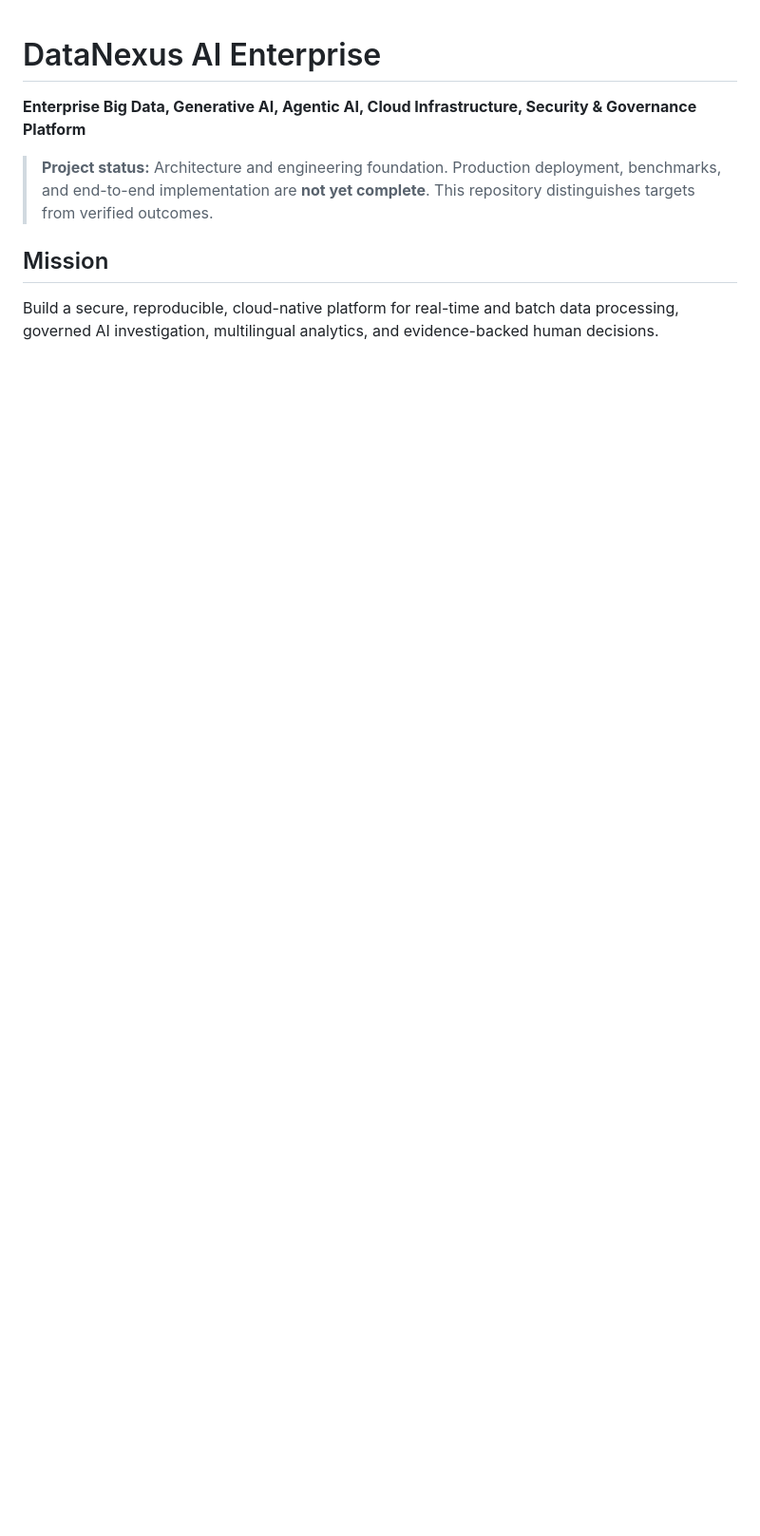
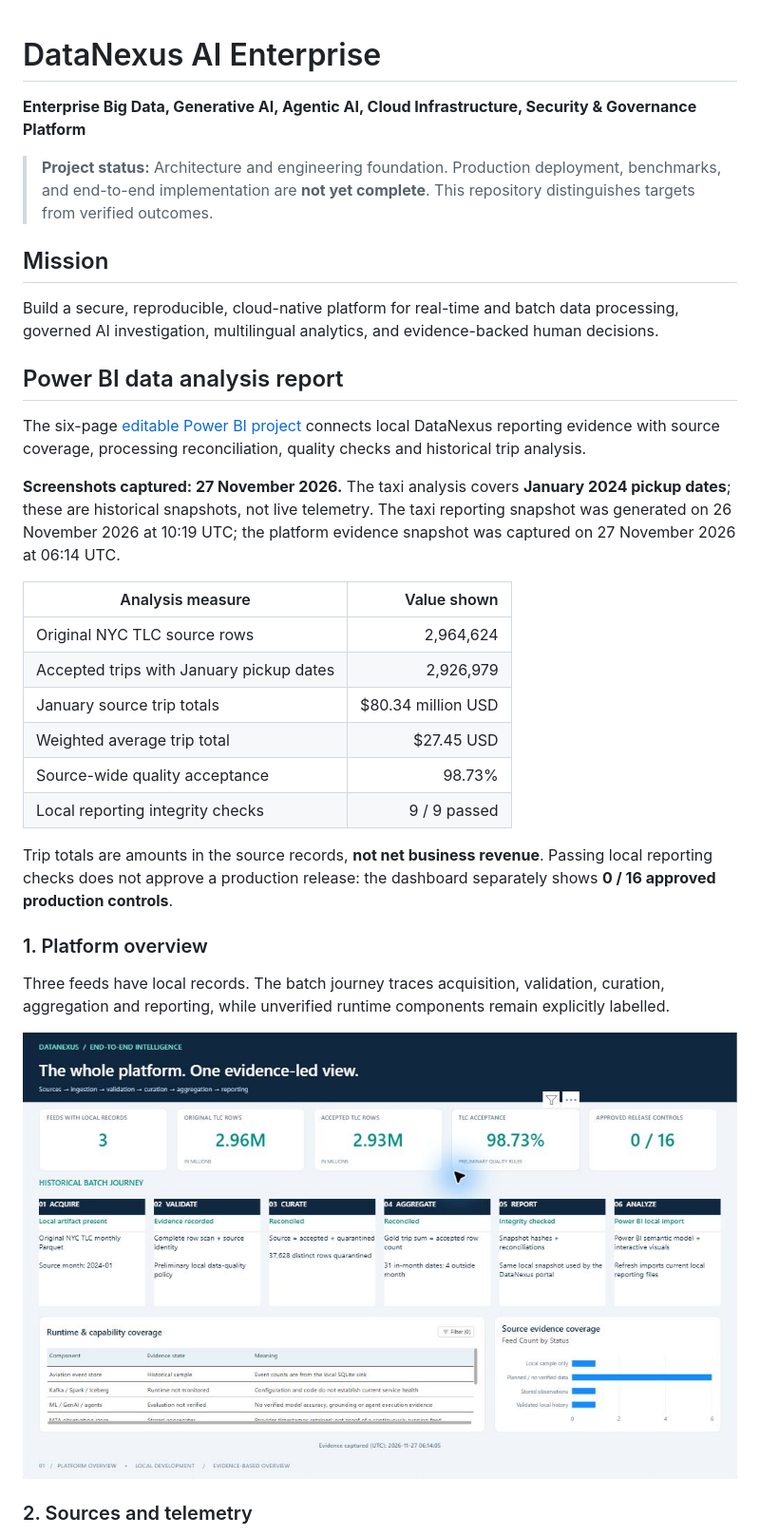
Before and after one commit to shah-hussain-bangash/DataNexus-AI-Enterprise, a Markdown page: README.md, the part around one of its changes. Shown at 95% size. GitHub-like rendering; pictures changed too: docs/assets/powerbi/01-platform-overview.png (added); blank space fills up the shorter version.

Commit message:
docs(powerbi): showcase current analysis report screenshots

```diff
--- a/README.md
+++ b/README.md
@@ -6,3 +6,39 @@
 
 ## Mission
 Build a secure, reproducible, cloud-native platform for real-time and batch data processing, governed AI investigation, multilingual analytics, and evidence-backed human decisions.
+
+<!-- powerbi-report-gallery:start -->
+## Power BI data analysis report
+
+The six-page [editable Power BI project](dashboards/powerbi) connects local
+DataNexus reporting evidence with source coverage, processing reconciliation,
+quality checks and historical trip analysis.
+
+**Screenshots captured: 27 November 2026.** The taxi analysis covers **January
+2024 pickup dates**; these are historical snapshots, not live telemetry.
+The taxi reporting snapshot was generated on 26 November 2026 at 10:19 UTC;
+the platform evidence snapshot was captured on 27 November 2026 at 06:14 UTC.
+
+| Analysis measure | Value shown |
+|---|---:|
+| Original NYC TLC source rows | 2,964,624 |
+| Accepted trips with January pickup dates | 2,926,979 |
+| January source trip totals | $80.34 million USD |
+| Weighted average trip total | $27.45 USD |
+| Source-wide quality acceptance | 98.73% |
+| Local reporting integrity checks | 9 / 9 passed |
+
+Trip totals are amounts in the source records, **not net business revenue**.
+Passing local reporting checks does not approve a production release: the
+dashboard separately shows **0 / 16 approved production controls**.
+
+### 1. Platform overview
+
+Three feeds have local records. The batch journey traces acquisition,
+validation, curation, aggregation and reporting, while unverified runtime
+components remain explicitly labelled.
+
+![Power BI platform overview showing local feeds, batch processing stages, source acceptance and production evidence](docs/assets/powerbi/01-platform-overview.png)
+
+### 2. Sources and telemetry
+
```
Also changed, not shown: other parts of README.md (+44 -0 lines), docs/assets/powerbi/02-sources-telemetry.png (added), docs/assets/powerbi/03-pipeline-assurance.png (added), docs/assets/powerbi/04-taxi-executive.png (added), docs/assets/powerbi/05-taxi-daily-performance.png (added), docs/assets/powerbi/06-taxi-quality.png (added).
